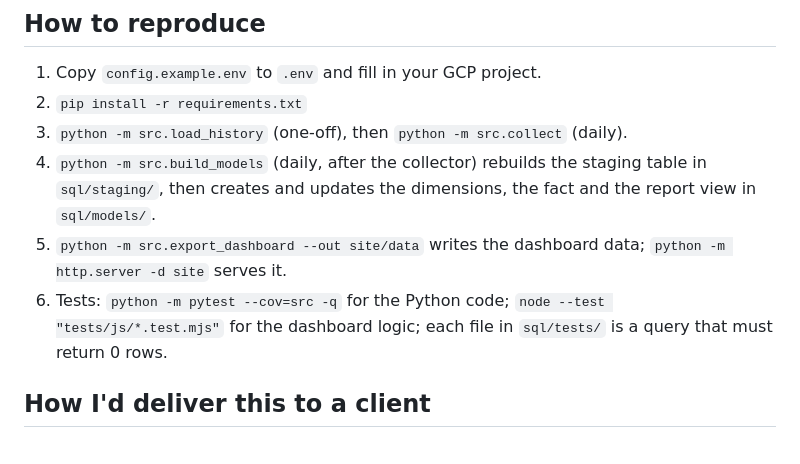
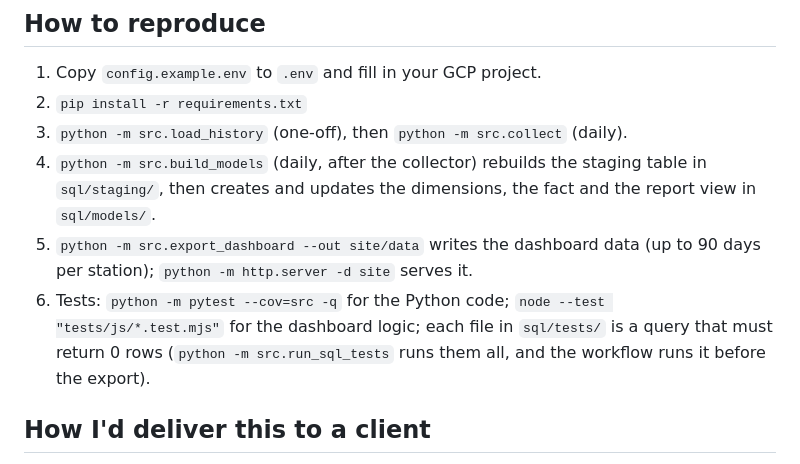
Before and after one commit to RCaleiras/fuel-price-monitor-pt, a Markdown page: README.md, the part around the change. Rendered like a GitHub page.

```diff
--- a/README.md
+++ b/README.md
@@ -57,9 +57,10 @@ _To fill after the first weeks of data._
 3. `python -m src.load_history` (one-off), then `python -m src.collect` (daily).
 4. `python -m src.build_models` (daily, after the collector) rebuilds the staging table in `sql/staging/`, then creates
    and updates the dimensions, the fact and the report view in `sql/models/`.
-5. `python -m src.export_dashboard --out site/data` writes the dashboard data; `python -m http.server -d site` serves it.
+5. `python -m src.export_dashboard --out site/data` writes the dashboard data (up to 90 days per station); `python -m http.server -d site` serves it.
 6. Tests: `python -m pytest --cov=src -q` for the Python code; `node --test "tests/js/*.test.mjs"` for the dashboard
-   logic; each file in `sql/tests/` is a query that must return 0 rows.
+   logic; each file in `sql/tests/` is a query that must return 0 rows (`python -m src.run_sql_tests` runs them all, and the
+   workflow runs it before the export).
 
 ## How I'd deliver this to a client
 _Scope, timeline and deliverables for a fleet or retail price-monitoring engagement. To write at the end._
```
Also changed, not shown: docs/dashboard.md (+7 -3 lines), docs/history_phase1.md (added, +221 -0 lines).
